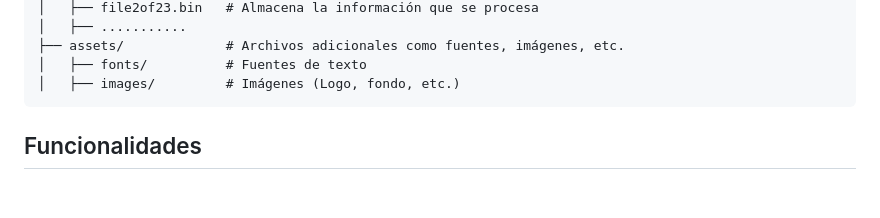
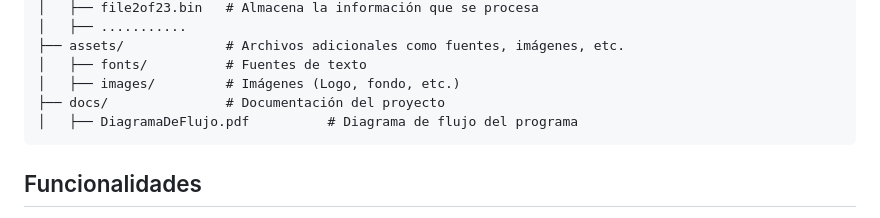
Before and after one commit to Adam-JB5/Agriweb-204, a Markdown page: README.md, the part around the change. Drawn GitHub-style; blank space fills up the shorter version.

````diff
--- a/README.md
+++ b/README.md
@@ -28,6 +28,8 @@ AgriWeb es una plataforma interactiva diseñada para ayudar a los agricultores e
 ├── assets/             # Archivos adicionales como fuentes, imágenes, etc.
 │   ├── fonts/          # Fuentes de texto
 │   ├── images/         # Imágenes (Logo, fondo, etc.)
+├── docs/               # Documentación del proyecto
+│   ├── DiagramaDeFlujo.pdf          # Diagrama de flujo del programa
 ```
 
 ## Funcionalidades
````
